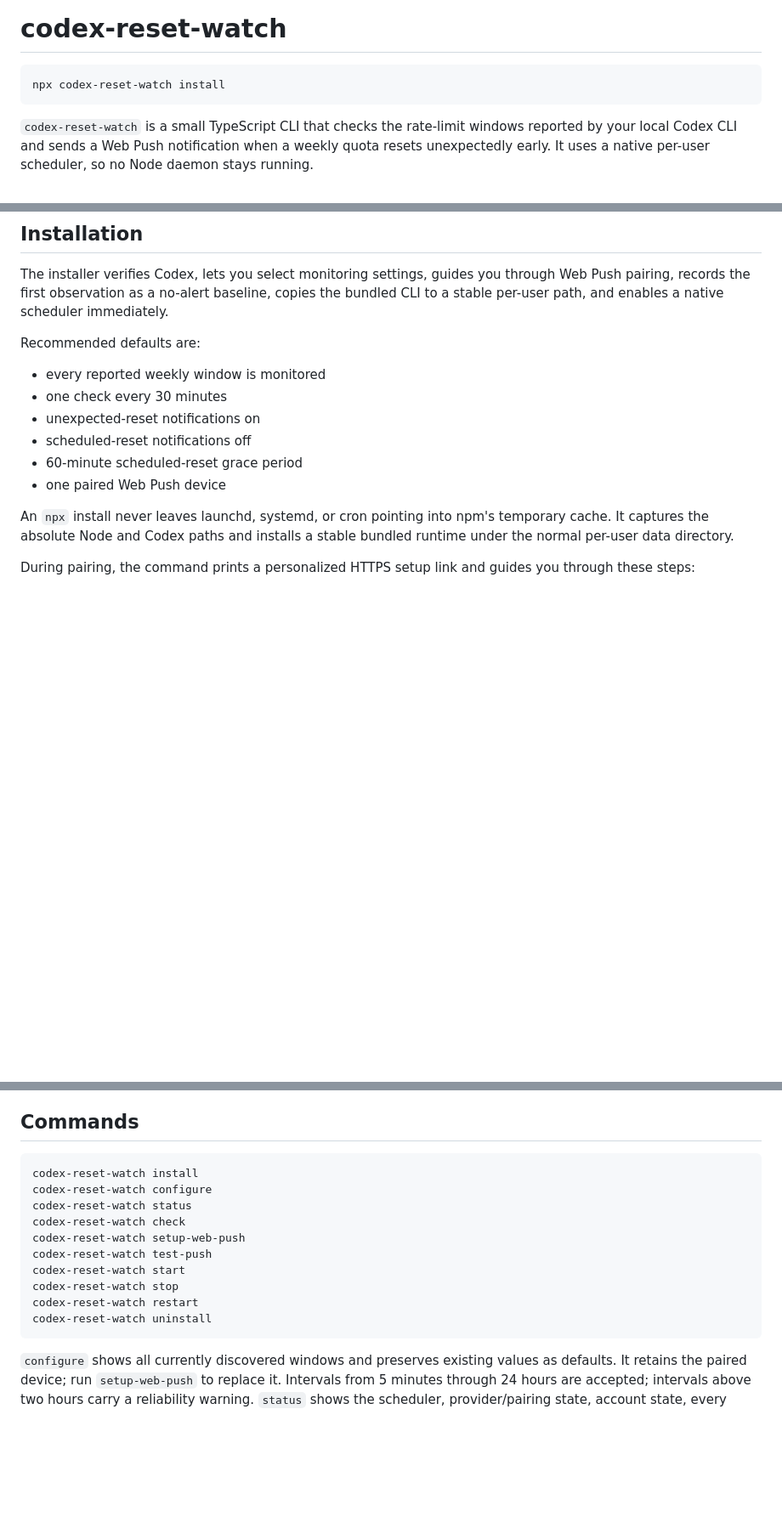
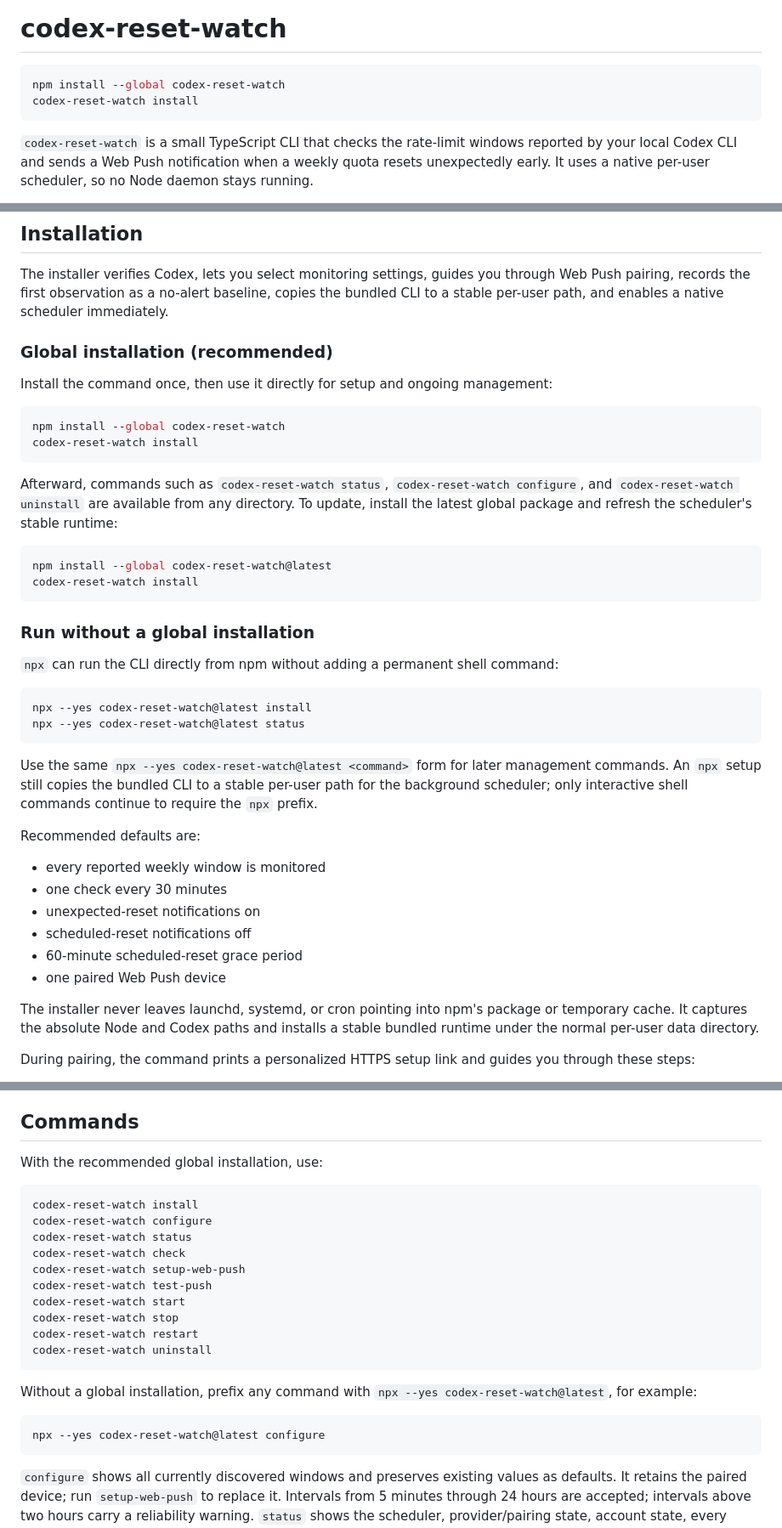
Before and after one commit to erovelli/codex-reset-watch, a Markdown page: README.md, 3 parts joined by grey strips. Shown at 85% size. GitHub-like rendering; blank space fills up the shorter version.

Commit message:
Clarify npm and npx installation

````diff
--- a/README.md
+++ b/README.md
@@ -1,7 +1,8 @@
 # codex-reset-watch
 
 ```bash
-npx codex-reset-watch install
+npm install --global codex-reset-watch
+codex-reset-watch install
 ```
 
 `codex-reset-watch` is a small TypeScript CLI that checks the rate-limit windows reported by your local Codex CLI and sends a Web Push notification when a weekly quota resets unexpectedly early. It uses a native per-user scheduler, so no Node daemon stays running.
@@ -32,6 +33,33 @@ API-key billing limits are intentionally not supported. The monitor reads ChatGP
 
 The installer verifies Codex, lets you select monitoring settings, guides you through Web Push pairing, records the first observation as a no-alert baseline, copies the bundled CLI to a stable per-user path, and enables a native scheduler immediately.
 
+### Global installation (recommended)
+
+Install the command once, then use it directly for setup and ongoing management:
+
+```bash
+npm install --global codex-reset-watch
+codex-reset-watch install
+```
+
+Afterward, commands such as `codex-reset-watch status`, `codex-reset-watch configure`, and `codex-reset-watch uninstall` are available from any directory. To update, install the latest global package and refresh the scheduler's stable runtime:
+
+```bash
+npm install --global codex-reset-watch@latest
+codex-reset-watch install
+```
+
+### Run without a global installation
+
+`npx` can run the CLI directly from npm without adding a permanent shell command:
+
+```bash
+npx --yes codex-reset-watch@latest install
+npx --yes codex-reset-watch@latest status
+```
+
+Use the same `npx --yes codex-reset-watch@latest <command>` form for later management commands. An `npx` setup still copies the bundled CLI to a stable per-user path for the background scheduler; only interactive shell commands continue to require the `npx` prefix.
+
 Recommended defaults are:
 
 - every reported weekly window is monitored
@@ -41,7 +69,7 @@ Recommended defaults are:
 - 60-minute scheduled-reset grace period
 - one paired Web Push device
 
-An `npx` install never leaves launchd, systemd, or cron pointing into npm's temporary cache. It captures the absolute Node and Codex paths and installs a stable bundled runtime under the normal per-user data directory.
+The installer never leaves launchd, systemd, or cron pointing into npm's package or temporary cache. It captures the absolute Node and Codex paths and installs a stable bundled runtime under the normal per-user data directory.
 
 During pairing, the command prints a personalized HTTPS setup link and guides you through these steps:
 
@@ -65,6 +93,8 @@ Run `setup-web-push` at any time to replace an expired subscription or pair a di
 
 ## Commands
 
+With the recommended global installation, use:
+
 ```text
 codex-reset-watch install
 codex-reset-watch configure
@@ -76,6 +106,12 @@ codex-reset-watch start
 codex-reset-watch stop
 codex-reset-watch restart
 codex-reset-watch uninstall
+```
+
+Without a global installation, prefix any command with `npx --yes codex-reset-watch@latest`, for example:
+
+```bash
+npx --yes codex-reset-watch@latest configure
 ```
 
 `configure` shows all currently discovered windows and preserves existing values as defaults. It retains the paired device; run `setup-web-push` to replace it. Intervals from 5 minutes through 24 hours are accepted; intervals above two hours carry a reliability warning. `status` shows the scheduler, provider/pairing state, account state, every discovered bucket, monitored usage and peak, reset times in the local timezone, and the latest reset/notification outcome.
````
